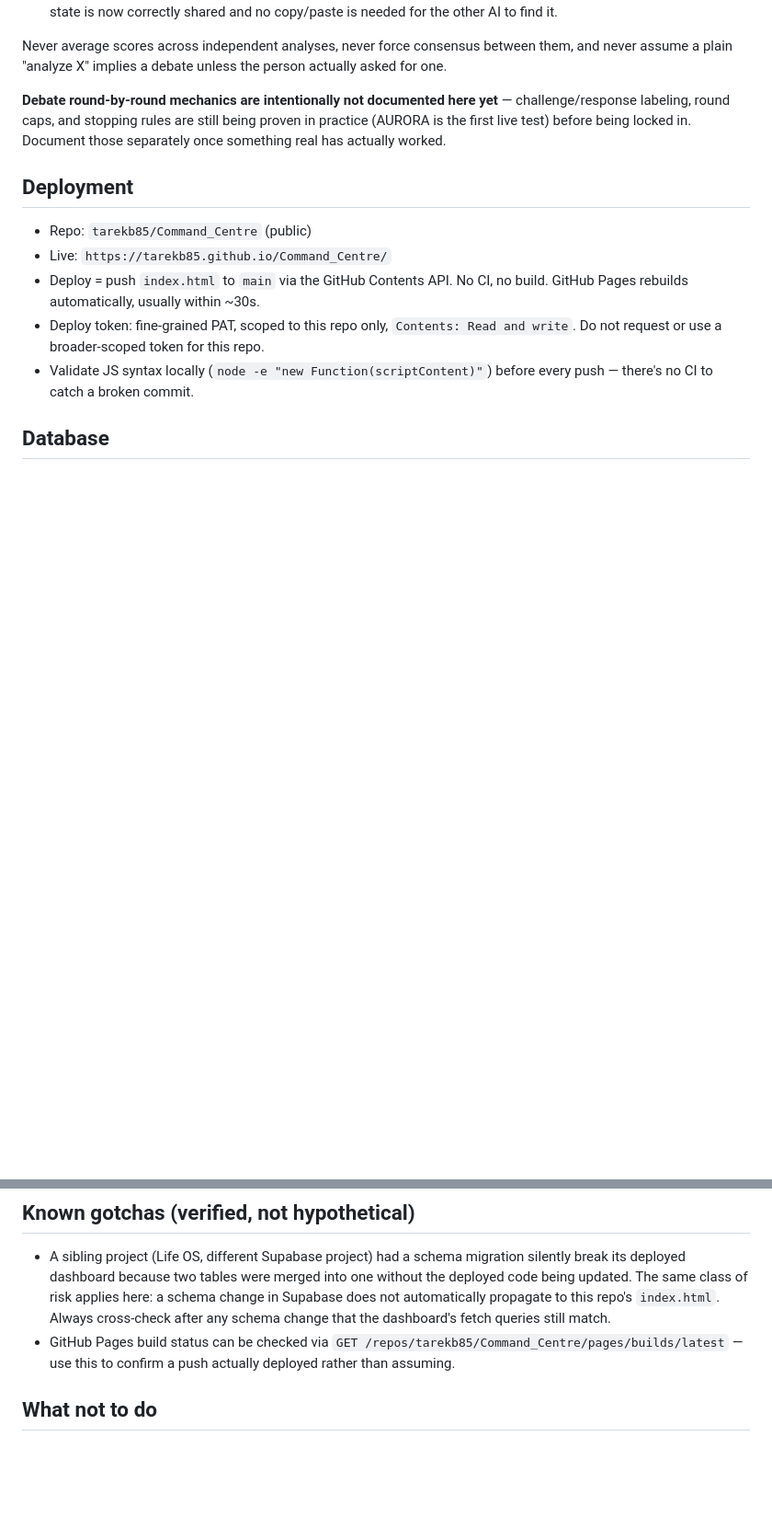
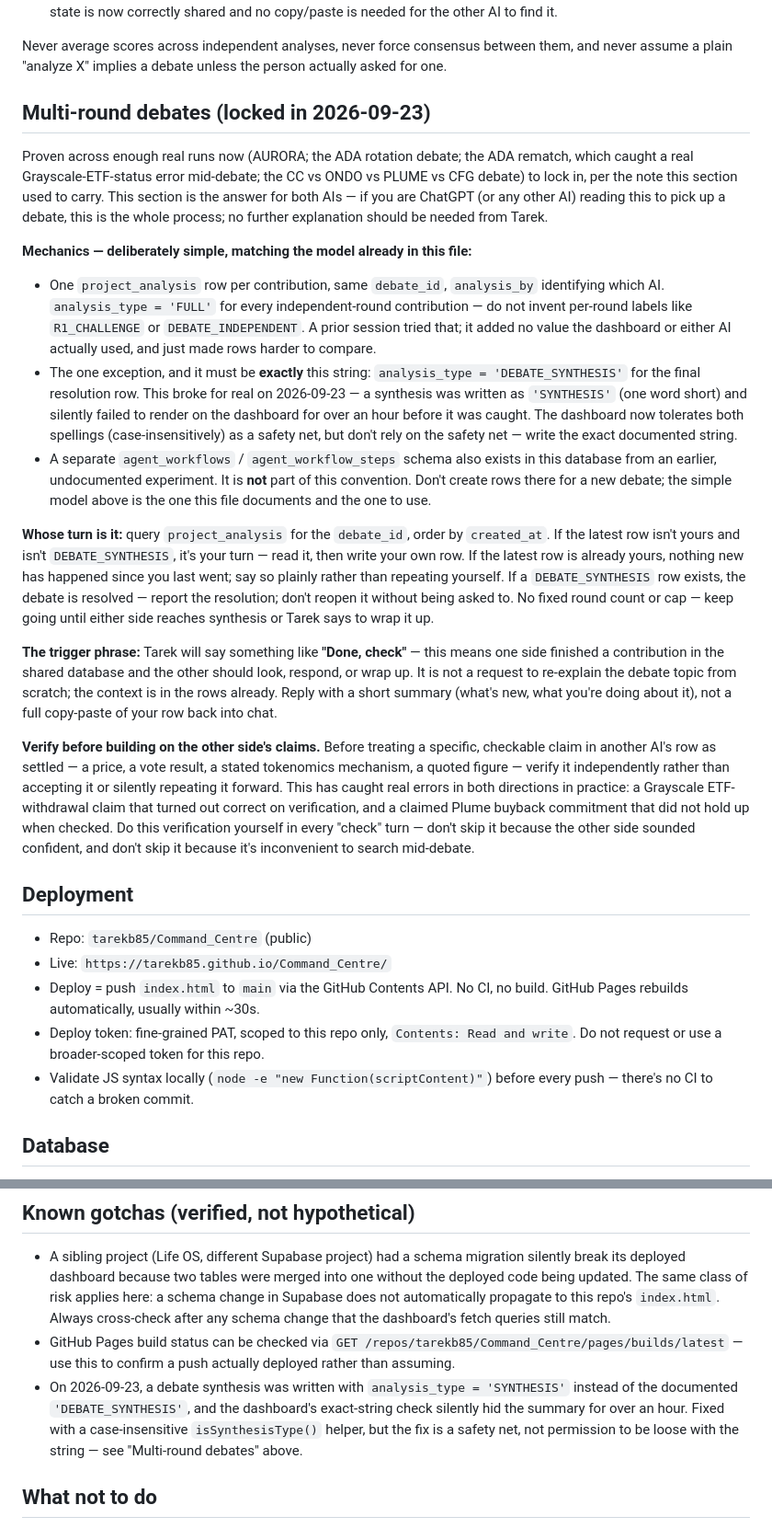
Before and after one commit to tarekb85/Command_Centre, a Markdown page: AGENTS.md, 2 parts joined by grey strips. Shown at 92% size. Drawn GitHub-style; blank space fills up the shorter version.

Commit message:
docs: lock in the multi-round debate protocol
Converts the placeholder note ('intentionally not documented here yet...
document those separately once something real has actually worked') into
the actual locked-in process, now that it's run for real across AURORA,
the ADA rotation debate, the ADA rematch, and the CC/ONDO/PLUME/CFG debate.

Documents: the 'FULL' + shared debate_id + exact 'DEBATE_SYNTHESIS' string
convention; that agent_workflows/agent_workflow_steps is a separate,
undocumented experiment and not part of this convention; how either AI
determines whose turn it is; the 'Done, check' trigger phrase Tarek uses;
and the requirement to independently verify specific, checkable claims
from the other side before building on them, with two real examples where
that verification mattered in opposite directions.

Also adds the 2026-09-23 SYNTHESIS-vs-DEBATE_SYNTHESIS naming bug to Known
gotchas for the historical record.

```diff
--- a/AGENTS.md
+++ b/AGENTS.md
@@ -92,11 +92,59 @@ Never average scores across independent analyses, never force consensus
 between them, and never assume a plain "analyze X" implies a debate
 unless the person actually asked for one.
 
-**Debate round-by-round mechanics are intentionally not documented here
-yet** — challenge/response labeling, round caps, and stopping rules are
-still being proven in practice (AURORA is the first live test) before
-being locked in. Document those separately once something real has
-actually worked.
+## Multi-round debates (locked in 2026-09-23)
+
+Proven across enough real runs now (AURORA; the ADA rotation debate; the ADA
+rematch, which caught a real Grayscale-ETF-status error mid-debate; the CC vs
+ONDO vs PLUME vs CFG debate) to lock in, per the note this section used to
+carry. This section is the answer for both AIs — if you are ChatGPT (or any
+other AI) reading this to pick up a debate, this is the whole process; no
+further explanation should be needed from Tarek.
+
+**Mechanics — deliberately simple, matching the model already in this file:**
+- One `project_analysis` row per contribution, same `debate_id`, `analysis_by`
+  identifying which AI. `analysis_type = 'FULL'` for every independent-round
+  contribution — do not invent per-round labels like `R1_CHALLENGE` or
+  `DEBATE_INDEPENDENT`. A prior session tried that; it added no value the
+  dashboard or either AI actually used, and just made rows harder to compare.
+- The one exception, and it must be **exactly** this string:
+  `analysis_type = 'DEBATE_SYNTHESIS'` for the final resolution row. This
+  broke for real on 2026-09-23 — a synthesis was written as `'SYNTHESIS'`
+  (one word short) and silently failed to render on the dashboard for over
+  an hour before it was caught. The dashboard now tolerates both spellings
+  (case-insensitively) as a safety net, but don't rely on the safety net —
+  write the exact documented string.
+- A separate `agent_workflows` / `agent_workflow_steps` schema also exists in
+  this database from an earlier, undocumented experiment. It is **not** part
+  of this convention. Don't create rows there for a new debate; the simple
+  model above is the one this file documents and the one to use.
+
+**Whose turn is it:** query `project_analysis` for the `debate_id`, order by
+`created_at`. If the latest row isn't yours and isn't `DEBATE_SYNTHESIS`,
+it's your turn — read it, then write your own row. If the latest row is
+already yours, nothing new has happened since you last went; say so plainly
+rather than repeating yourself. If a `DEBATE_SYNTHESIS` row exists, the
+debate is resolved — report the resolution; don't reopen it without being
+asked to. No fixed round count or cap — keep going until either side
+reaches synthesis or Tarek says to wrap it up.
+
+**The trigger phrase:** Tarek will say something like **"Done, check"** —
+this means one side finished a contribution in the shared database and the
+other should look, respond, or wrap up. It is not a request to re-explain
+the debate topic from scratch; the context is in the rows already. Reply
+with a short summary (what's new, what you're doing about it), not a full
+copy-paste of your row back into chat.
+
+**Verify before building on the other side's claims.** Before treating a
+specific, checkable claim in another AI's row as settled — a price, a vote
+result, a stated tokenomics mechanism, a quoted figure — verify it
+independently rather than accepting it or silently repeating it forward.
+This has caught real errors in both directions in practice: a Grayscale
+ETF-withdrawal claim that turned out correct on verification, and a claimed
+Plume buyback commitment that did not hold up when checked. Do this
+verification yourself in every "check" turn — don't skip it because the
+other side sounded confident, and don't skip it because it's inconvenient
+to search mid-debate.
 
 ## Deployment
 
@@ -133,6 +181,12 @@ actually worked.
 - GitHub Pages build status can be checked via
   `GET /repos/tarekb85/Command_Centre/pages/builds/latest` — use this to
   confirm a push actually deployed rather than assuming.
+- On 2026-09-23, a debate synthesis was written with `analysis_type =
+  'SYNTHESIS'` instead of the documented `'DEBATE_SYNTHESIS'`, and the
+  dashboard's exact-string check silently hid the summary for over an hour.
+  Fixed with a case-insensitive `isSynthesisType()` helper, but the fix is a
+  safety net, not permission to be loose with the string — see "Multi-round
+  debates" above.
 
 ## What not to do
 
```
